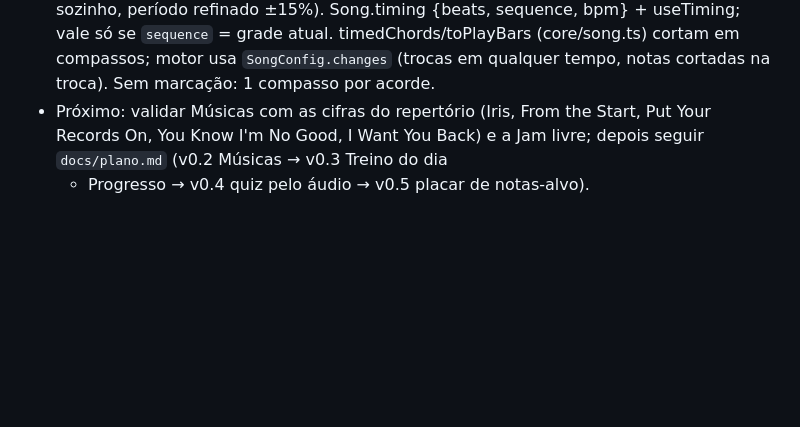
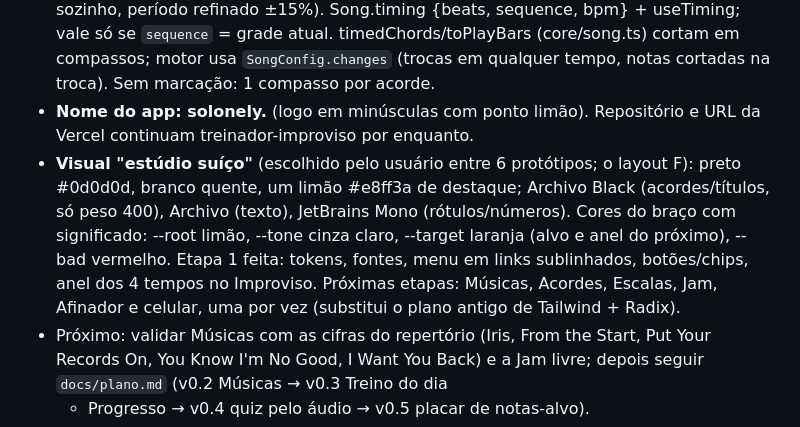
Before and after one commit to depaula12/treinador-improviso, a Markdown page: CLAUDE.md, the part around the change. GitHub-like rendering; blank space fills up the shorter version.

```diff
--- a/CLAUDE.md
+++ b/CLAUDE.md
@@ -149,6 +149,15 @@ Cada fase deve terminar com o app rodando e utilizável para praticar.
   ±15%). Song.timing {beats, sequence, bpm} + useTiming; vale só se `sequence` = grade atual.
   timedChords/toPlayBars (core/song.ts) cortam em compassos; motor usa `SongConfig.changes`
   (trocas em qualquer tempo, notas cortadas na troca). Sem marcação: 1 compasso por acorde.
+- **Nome do app: solonely.** (logo em minúsculas com ponto limão). Repositório e URL da Vercel
+  continuam treinador-improviso por enquanto.
+- **Visual "estúdio suíço"** (escolhido pelo usuário entre 6 protótipos; o layout F): preto #0d0d0d,
+  branco quente, um limão #e8ff3a de destaque; Archivo Black (acordes/títulos, só peso 400),
+  Archivo (texto), JetBrains Mono (rótulos/números). Cores do braço com significado:
+  --root limão, --tone cinza claro, --target laranja (alvo e anel do próximo), --bad vermelho.
+  Etapa 1 feita: tokens, fontes, menu em links sublinhados, botões/chips, anel dos 4 tempos no
+  Improviso. Próximas etapas: Músicas, Acordes, Escalas, Jam, Afinador e celular, uma por vez
+  (substitui o plano antigo de Tailwind + Radix).
 - Próximo: validar Músicas com as cifras do repertório (Iris, From the Start, Put Your Records On,
   You Know I'm No Good, I Want You Back) e a Jam livre; depois seguir `docs/plano.md` (v0.2 Músicas → v0.3 Treino do dia
   + Progresso → v0.4 quiz pelo áudio → v0.5 placar de notas-alvo).
```
Also changed, not shown: README.md (+3 -1 lines), docs/screenshots/acordes-desktop.png, docs/screenshots/escalas-desktop.png, docs/screenshots/improviso-desktop.png, 7 other files.
